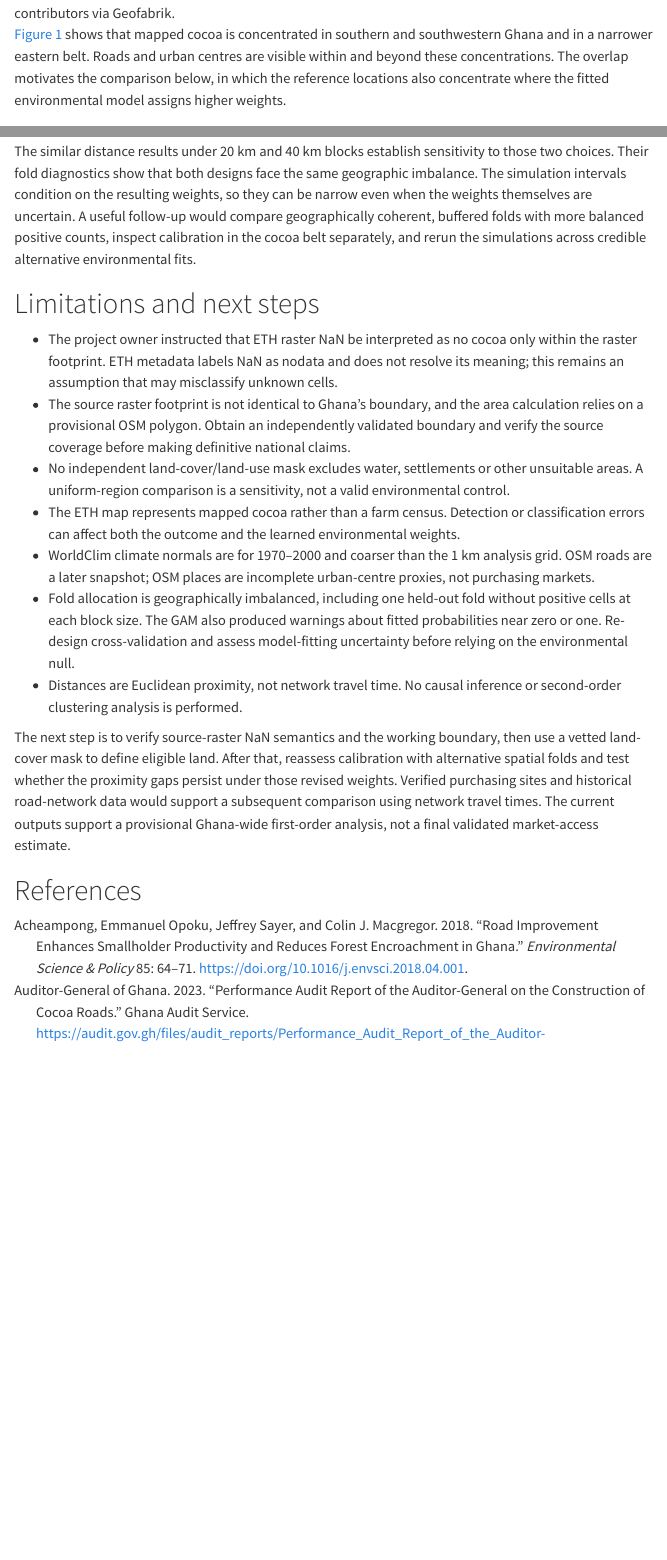
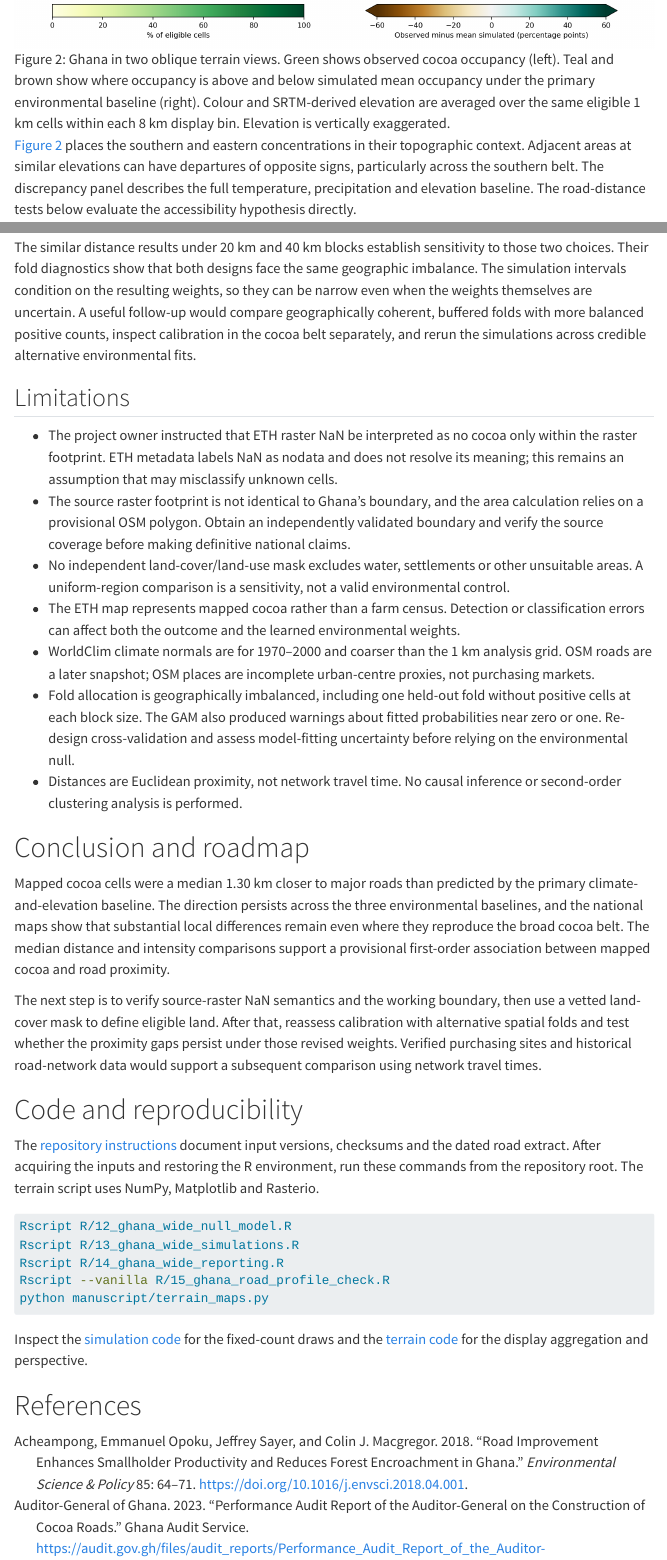
Before and after one commit to LuisaStu/GIS_Cocoa, a Quarto document (manuscript/manuscript.qmd): the page in a window 1100 px wide, from 1610 px down before the commit and from 4420 px down after it, and a second part further down, joined at a grey line. Rendered offline with R 4.5, knitr and Pandoc in place of Quarto, with nearby package versions; menus at the side of the page are left out.

Commit message:
Add Ghana terrain maps and organize the manuscript

````diff
--- a/manuscript/manuscript.qmd
+++ b/manuscript/manuscript.qmd
@@ -17,6 +15,4 @@ Agricultural geography offers a competing explanation for apparent proximity to
-@fig-access shows that mapped cocoa is concentrated in southern and southwestern Ghana and in a narrower eastern belt. Roads and urban centres are visible within and beyond these concentrations. The overlap motivates the comparison below, in which the reference locations also concentrate where the fitted environmental model assigns higher weights.
-
-## Related research
+# Related research
 
 Ghana's system of cocoa marketing distinguishes physical access from the price received by producers. @kolavalli2017 describe a board-managed system that coordinates producer-price setting, quality control and export marketing. Even when a producer price is set centrally, farm-to-purchasing-point access can affect the time and transport needed to move beans. Urban centres may indicate broader access to population and services, but dedicated cocoa buying points may also be located in smaller communities. The nearest mapped town is therefore a secondary proxy for settlement proximity, and its relationship with farm-to-buyer travel is an empirical question.
 
@@ -47,0 +49,3 @@ We also estimate a conventional area-based quadrat intensity surface over a fixe
+![Ghana in two oblique terrain views. Green shows observed cocoa occupancy (left). Teal and brown show where occupancy is above and below simulated mean occupancy under the primary environmental baseline (right). Colour and SRTM-derived elevation are averaged over the same eligible 1 km cells within each 8 km display bin. Elevation is vertically exaggerated.](../outputs/figures/ghana_cocoa_terrain.png){#fig-terrain}
+
+@fig-terrain places the southern and eastern concentrations in their topographic context. Adjacent areas at similar elevations can have departures of opposite signs, particularly across the southern belt. The discrepancy panel describes the full temperature, precipitation and elevation baseline. The road-distance tests below evaluate the accessibility hypothesis directly.
@@ -91,7 +99,7 @@ In the primary 20 km design, the weakest evaluable fold contains 37,453 of the 5
 
 The similar distance results under 20 km and 40 km blocks establish sensitivity to those two choices. Their fold diagnostics show that both designs face the same geographic imbalance. The simulation intervals condition on the resulting weights, so they can be narrow even when the weights themselves are uncertain. A useful follow-up would compare geographically coherent, buffered folds with more balanced positive counts, inspect calibration in the cocoa belt separately, and rerun the simulations across credible alternative environmental fits.
 
-# Limitations and next steps
+## Limitations
 
 - The project owner instructed that ETH raster NaN be interpreted as no cocoa only within the raster footprint. ETH metadata labels NaN as nodata and does not resolve its meaning; this remains an assumption that may misclassify unknown cells.
 - The source raster footprint is not identical to Ghana's boundary, and the area calculation relies on a provisional OSM polygon. Obtain an independently validated boundary and verify the source coverage before making definitive national claims.
@@ -101,7 +109,25 @@ The similar distance results under 20 km and 40 km blocks establish sensitivity
 - Fold allocation is geographically imbalanced, including one held-out fold without positive cells at each block size. The GAM also produced warnings about fitted probabilities near zero or one. Re-design cross-validation and assess model-fitting uncertainty before relying on the environmental null.
 - Distances are Euclidean proximity, not network travel time. No causal inference or second-order clustering analysis is performed.
 
-The next step is to verify source-raster NaN semantics and the working boundary, then use a vetted land-cover mask to define eligible land. After that, reassess calibration with alternative spatial folds and test whether the proximity gaps persist under those revised weights. Verified purchasing sites and historical road-network data would support a subsequent comparison using network travel times. The current outputs support a provisional Ghana-wide first-order analysis, not a final validated market-access estimate.
+# Conclusion and roadmap
+
+Mapped cocoa cells were a median 1.30 km closer to major roads than predicted by the primary climate-and-elevation baseline. The direction persists across the three environmental baselines, and the national maps show that substantial local differences remain even where they reproduce the broad cocoa belt. The median distance and intensity comparisons support a provisional first-order association between mapped cocoa and road proximity.
+
+The next step is to verify source-raster NaN semantics and the working boundary, then use a vetted land-cover mask to define eligible land. After that, reassess calibration with alternative spatial folds and test whether the proximity gaps persist under those revised weights. Verified purchasing sites and historical road-network data would support a subsequent comparison using network travel times.
+
+# Code and reproducibility
+
+The [repository instructions](https://github.com/LuisaStu/GIS_Cocoa#reproduce-the-analysis) document input versions, checksums and the dated road extract. After acquiring the inputs and restoring the R environment, run these commands from the repository root. The terrain script uses NumPy, Matplotlib and Rasterio.
+
+```sh
+Rscript R/12_ghana_wide_null_model.R
+Rscript R/13_ghana_wide_simulations.R
+Rscript R/14_ghana_wide_reporting.R
+Rscript --vanilla R/15_ghana_road_profile_check.R
+python manuscript/terrain_maps.py
+```
+
+Inspect the [simulation code](https://github.com/LuisaStu/GIS_Cocoa/blob/main/R/13_ghana_wide_simulations.R) for the fixed-count draws and the [terrain code](https://github.com/LuisaStu/GIS_Cocoa/blob/main/manuscript/terrain_maps.py) for the display aggregation and perspective.
 
 # References
 
--- /dev/null
+++ b/manuscript/terrain_maps.py
@@ -0,0 +1,56 @@
+"""Render paired Ghana terrain views from the completed analysis grid."""
+
+from pathlib import Path
+
+import matplotlib
+
+matplotlib.use("Agg")
+import matplotlib.pyplot as plt
+from matplotlib.colors import Normalize, TwoSlopeNorm
+import numpy as np
+import rasterio
+
+
+root = Path(__file__).resolve().parents[1]
+cells = np.genfromtxt(
+    root / "outputs/tables/ghana_intensity_comparison.csv",
+    delimiter=",",
+    skip_header=1,
+    usecols=(1, 2, 4, 5, 9, 10),
+)
+x, y, observed, inclusion, x_m, y_m = cells.T
+with rasterio.open(root / "data/processed/ghana_1km_elevation_m.tif") as raster:
+    elevation = raster.read(1, masked=True).astype(float).filled(np.nan)
+    rows, columns = rasterio.transform.rowcol(raster.transform, x, y)
+    elevation = elevation[rows, columns]
+
+if not np.isfinite(elevation).all():
+    raise ValueError("Eligible cells must have finite elevation")
+
+# Display bins use only eligible cells, just like the manuscript's intensity maps.
+width_m = 8000
+x_bin = np.floor(x_m / width_m).astype(int)
+y_bin = np.floor(y_m / width_m).astype(int)
+x_centres = np.arange(x_bin.min(), x_bin.max() + 1)
+y_centres = np.arange(y_bin.min(), y_bin.max() + 1)
+shape = (len(y_centres), len(x_centres))
+bin_id = np.ravel_multi_index((y_bin - y_centres[0], x_bin - x_centres[0]), shape)
+count = np.bincount(bin_id, minlength=np.prod(shape))
+
+
+def average(values):
+    total = np.bincount(bin_id, weights=values, minlength=count.size)
+    return np.divide(total, count, out=np.full(count.shape, np.nan), where=count > 0).reshape(shape)
+
+
+xx, yy = np.meshgrid((x_centres + 0.5) * width_m / 1000, (y_centres + 0.5) * width_m / 1000)
+terrain = average(elevation)
+fig = plt.figure(figsize=(12, 7.1), facecolor="white", layout="constrained")
+panels = (
+    ("Mapped cocoa occupancy", average(observed), "YlGn", Normalize(0, 100), "% of eligible cells"),
+    (
+        "Difference from environmental baseline",
+        average(observed - inclusion),
+        "BrBG",
+        TwoSlopeNorm(vmin=-60, vcenter=0, vmax=60),
+        "Observed minus mean simulated (percentage points)",
````
Also changed, not shown: README.md, outputs/figures/ghana_cocoa_terrain.png (added), manuscript/manuscript.qmd (15 more changed lines), manuscript/terrain_maps.py (28 more changed lines), 2 other files.
